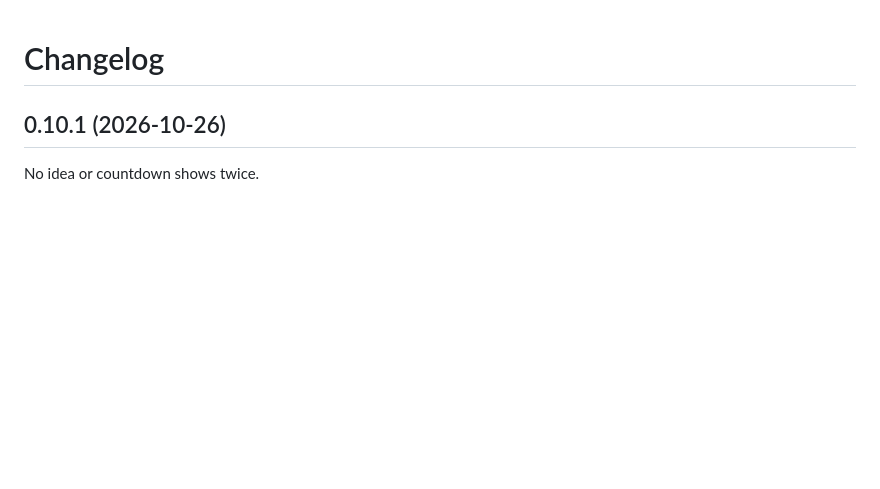
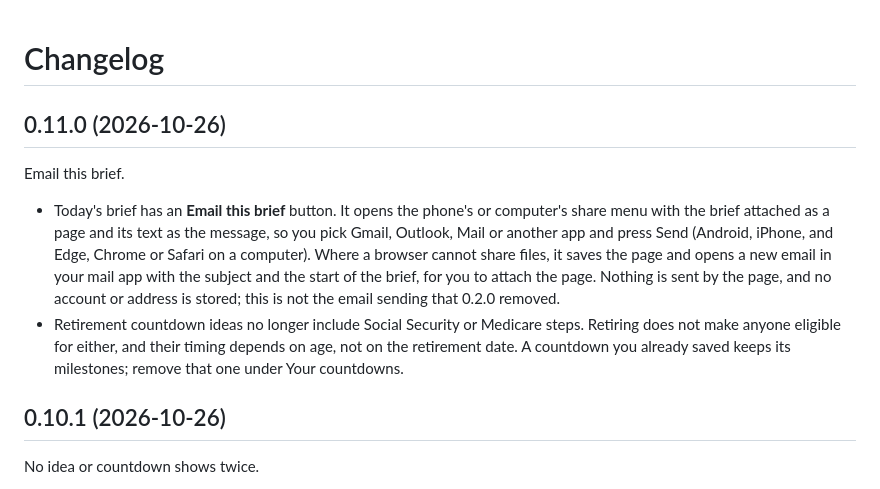
Before and after one commit to JBrady0850/daily-brief-sitrep, a Markdown page: CHANGELOG.md, the part around the change. GitHub-like rendering; blank space fills up the shorter version.

```diff
--- a/CHANGELOG.md
+++ b/CHANGELOG.md
@@ -1,4 +1,21 @@
 # Changelog
+
+## 0.11.0 (2026-10-26)
+
+Email this brief.
+
+- Today's brief has an **Email this brief** button. It opens the phone's or
+  computer's share menu with the brief attached as a page and its text as the
+  message, so you pick Gmail, Outlook, Mail or another app and press Send
+  (Android, iPhone, and Edge, Chrome or Safari on a computer). Where a browser
+  cannot share files, it saves the page and opens a new email in your mail app
+  with the subject and the start of the brief, for you to attach the page.
+  Nothing is sent by the page, and no account or address is stored; this is not
+  the email sending that 0.2.0 removed.
+- Retirement countdown ideas no longer include Social Security or Medicare
+  steps. Retiring does not make anyone eligible for either, and their timing
+  depends on age, not on the retirement date. A countdown you already saved
+  keeps its milestones; remove that one under Your countdowns.
 
 ## 0.10.1 (2026-10-26)
 
```
Also changed, not shown: README.md (+16 -6 lines), docs/PRIVACY.md (+3 -0 lines), docs/images/05-today.png, docs/images/07-brief-page.png, docs/images/09-every-day.png, docs/images/11-countdown-ideas.png, 11 other files.
